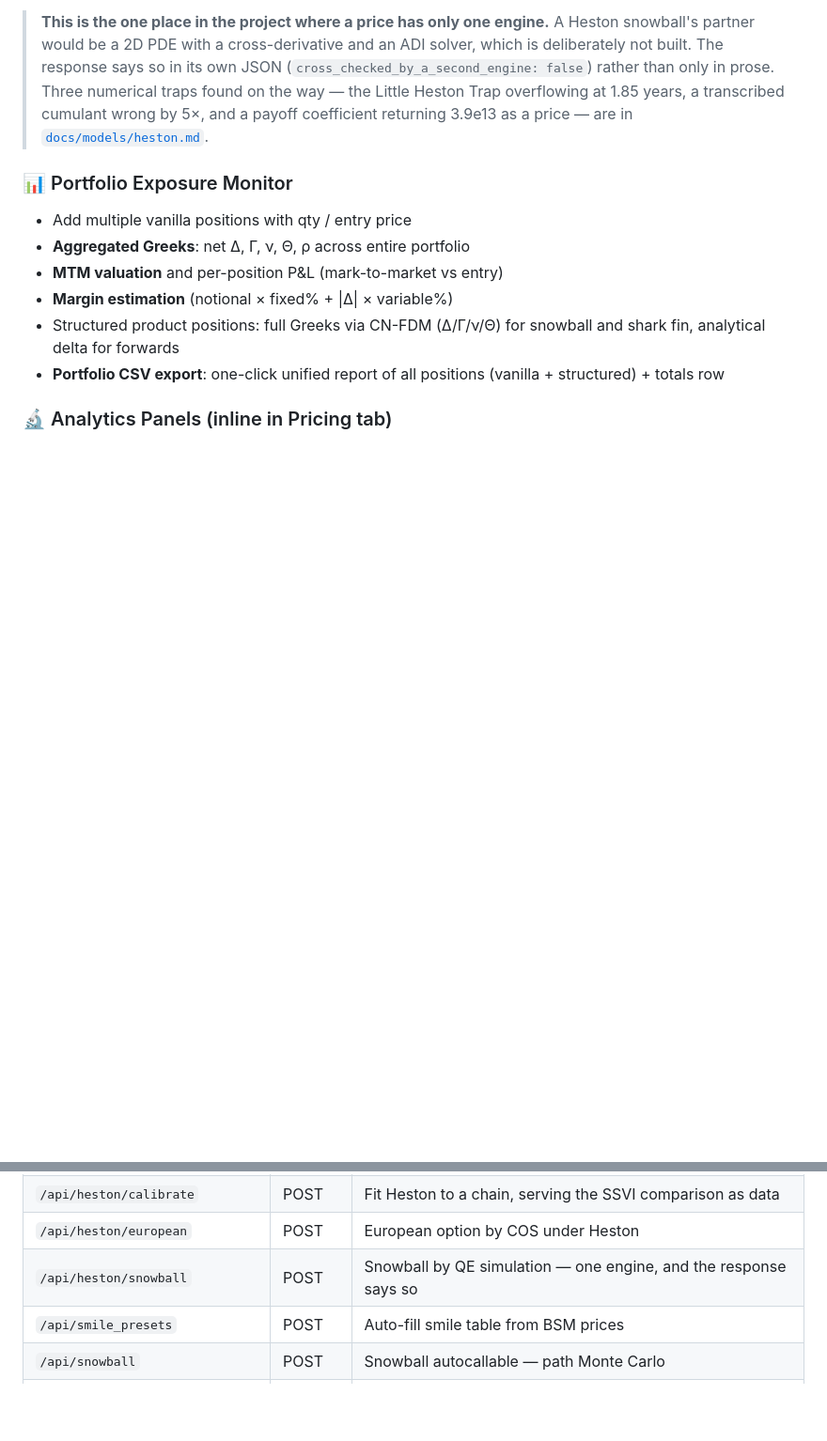
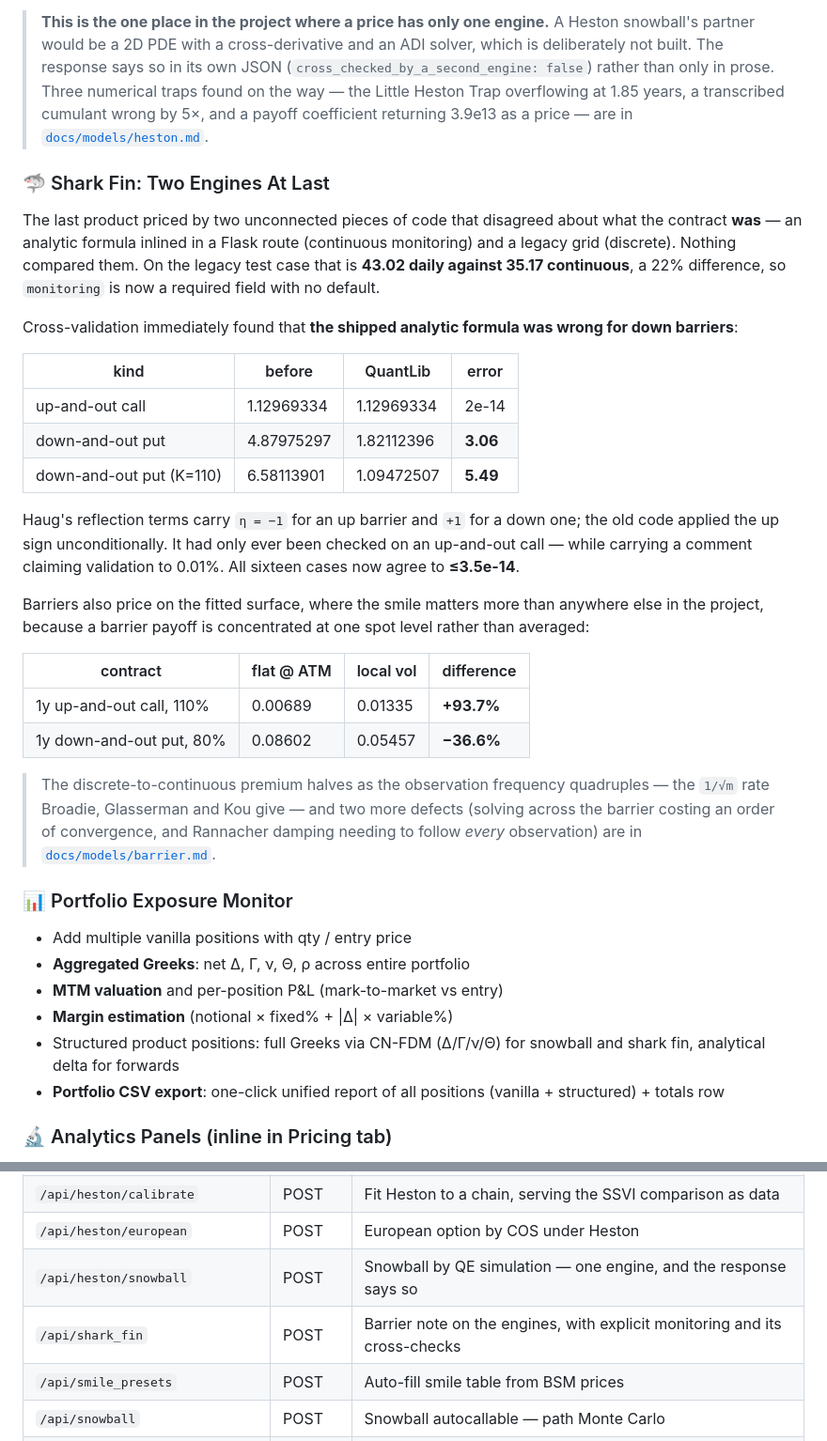
Before and after one commit to chenseldon/Option-Pricing-Tool, a Markdown page: README.md, 2 parts joined by grey strips. Shown at 94% size. Rendered like a GitHub page; blank space fills up the shorter version.

```diff
--- a/README.md
+++ b/README.md
@@ -184,6 +184,43 @@ half its cells — a bias that does not shrink with the step.
 > returning 3.9e13 as a price — are in
 > [`docs/models/heston.md`](docs/models/heston.md).
 
+### 🦈 Shark Fin: Two Engines At Last
+
+The last product priced by two unconnected pieces of code that disagreed about
+what the contract **was** — an analytic formula inlined in a Flask route
+(continuous monitoring) and a legacy grid (discrete). Nothing compared them. On
+the legacy test case that is **43.02 daily against 35.17 continuous**, a 22%
+difference, so `monitoring` is now a required field with no default.
+
+Cross-validation immediately found that **the shipped analytic formula was
+wrong for down barriers**:
+
+| kind | before | QuantLib | error |
+|---|---|---|---|
+| up-and-out call | 1.12969334 | 1.12969334 | 2e-14 |
+| down-and-out put | 4.87975297 | 1.82112396 | **3.06** |
+| down-and-out put (K=110) | 6.58113901 | 1.09472507 | **5.49** |
+
+Haug's reflection terms carry `η = −1` for an up barrier and `+1` for a down
+one; the old code applied the up sign unconditionally. It had only ever been
+checked on an up-and-out call — while carrying a comment claiming validation to
+0.01%. All sixteen cases now agree to **≤3.5e-14**.
+
+Barriers also price on the fitted surface, where the smile matters more than
+anywhere else in the project, because a barrier payoff is concentrated at one
+spot level rather than averaged:
+
+| contract | flat @ ATM | local vol | difference |
+|---|---|---|---|
+| 1y up-and-out call, 110% | 0.00689 | 0.01335 | **+93.7%** |
+| 1y down-and-out put, 80% | 0.08602 | 0.05457 | **−36.6%** |
+
+> The discrete-to-continuous premium halves as the observation frequency
+> quadruples — the `1/√m` rate Broadie, Glasserman and Kou give — and two more
+> defects (solving across the barrier costing an order of convergence, and
+> Rannacher damping needing to follow *every* observation) are in
+> [`docs/models/barrier.md`](docs/models/barrier.md).
+
 ### 📊 Portfolio Exposure Monitor
 - Add multiple vanilla positions with qty / entry price
 - **Aggregated Greeks**: net Δ, Γ, ν, Θ, ρ across entire portfolio
@@ -273,6 +310,7 @@ half its cells — a bias that does not shrink with the step.
 | `/api/heston/calibrate` | POST | Fit Heston to a chain, serving the SSVI comparison as data |
 | `/api/heston/european` | POST | European option by COS under Heston |
 | `/api/heston/snowball` | POST | Snowball by QE simulation — one engine, and the response says so |
+| `/api/shark_fin` | POST | Barrier note on the engines, with explicit monitoring and its cross-checks |
 | `/api/smile_presets` | POST | Auto-fill smile table from BSM prices |
 | `/api/snowball` | POST | Snowball autocallable — path Monte Carlo |
 | `/api/snowball_pde` | POST | Snowball — independent Crank-Nicolson valuation |
```
Also changed, not shown: docs/models/barrier.md (added, +205 -0 lines).
